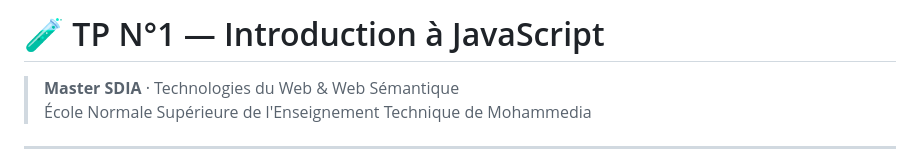
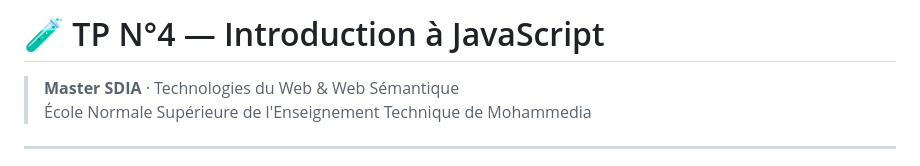
Before and after one commit to Salmabalmir55/Technologies-Web-et-Web-S-mantique, a Markdown page: TP4/README.md, the part around the change. Rendered like a GitHub page.

```diff
--- a/TP4/README.md
+++ b/TP4/README.md
@@ -1,4 +1,4 @@
-# 🧪 TP N°1 — Introduction à JavaScript
+# 🧪 TP N°4 — Introduction à JavaScript
 
 > **Master SDIA** · Technologies du Web & Web Sémantique
 > École Normale Supérieure de l'Enseignement Technique de Mohammedia
```
